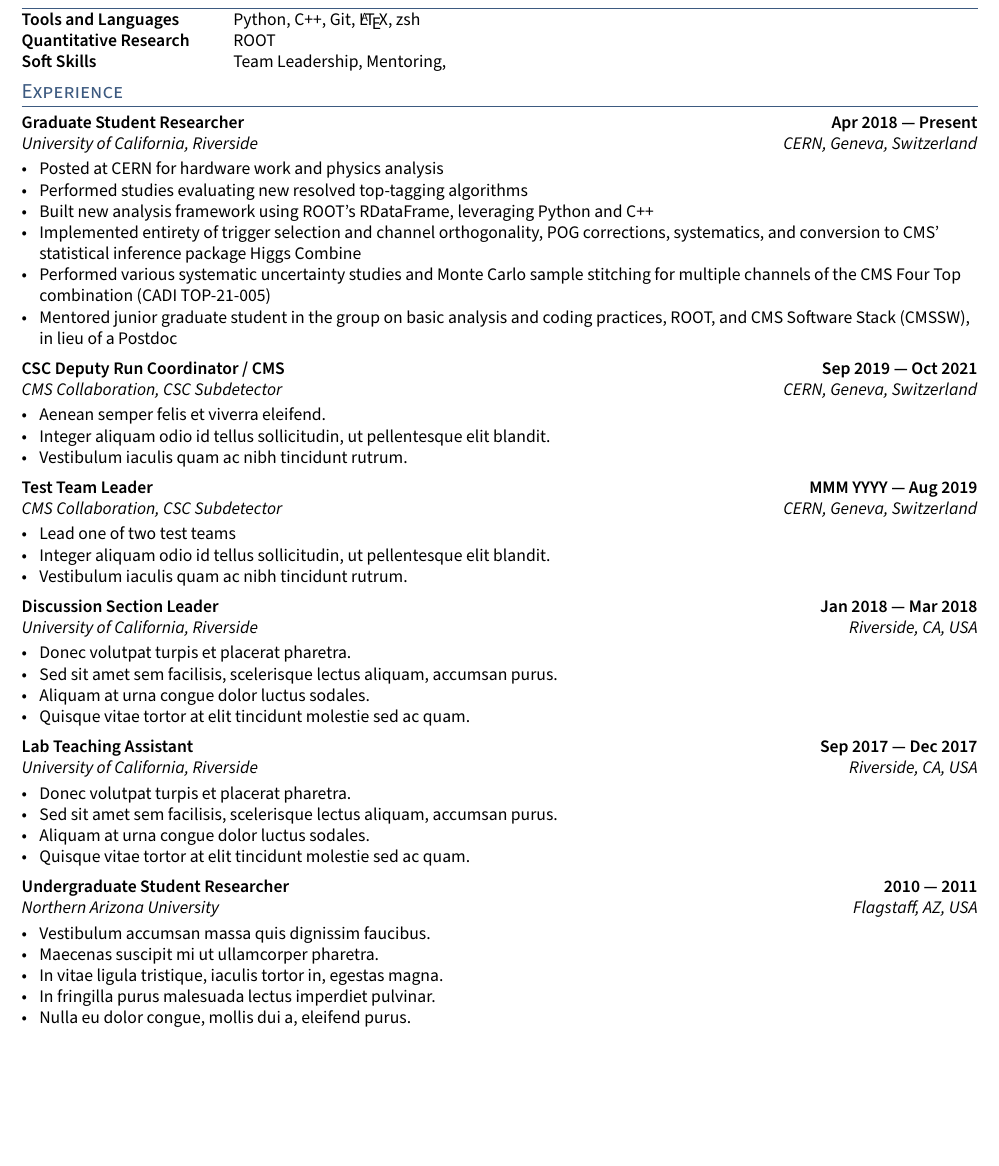
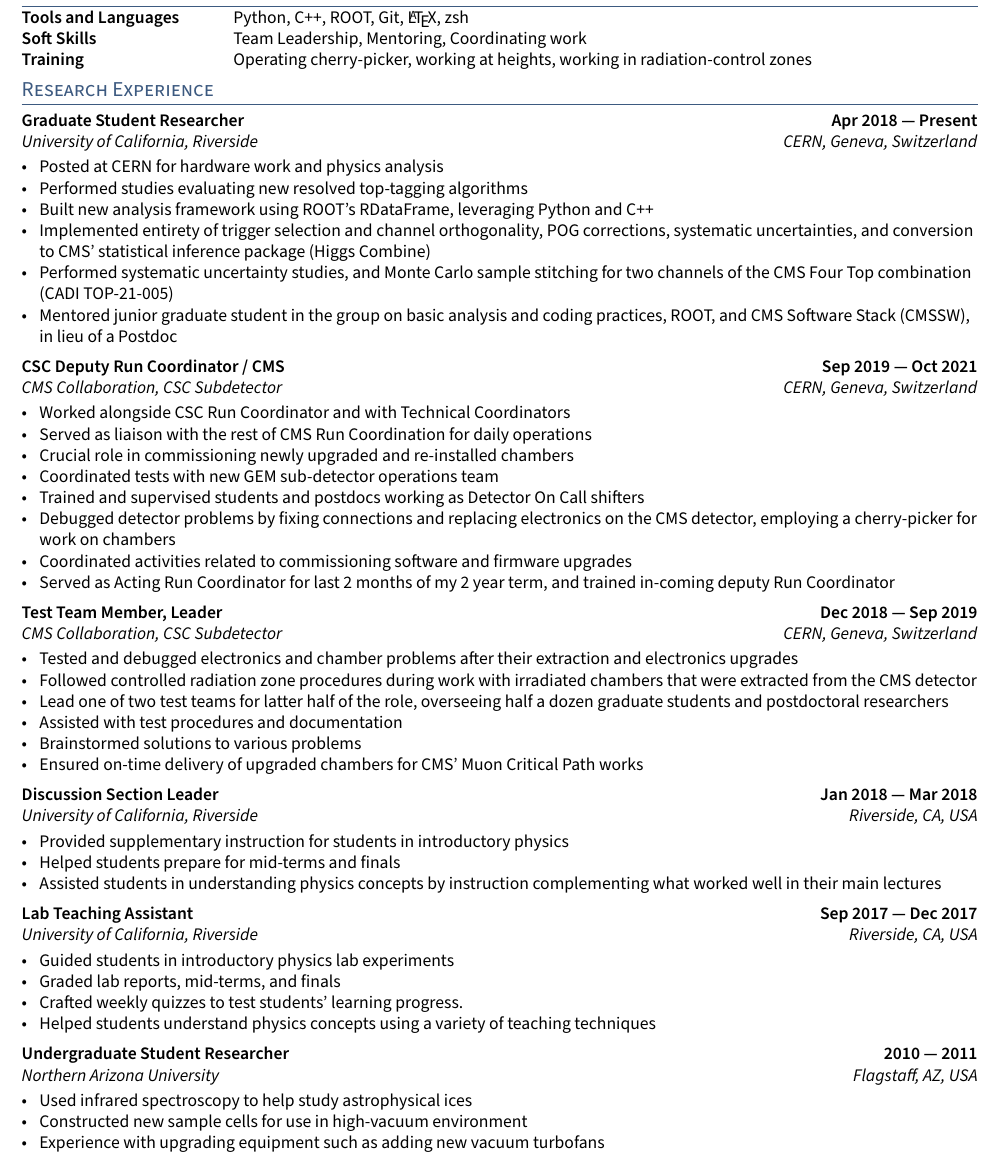
Before and after one commit to NJManganelli/CV, a LaTeX CV (resume.tex, which reads _header.tex, sections/experience.tex, sections/skills.tex): part of page 1 of 2, cut so that both start at the same text, the shorter picture padded with empty space. Compiled offline with pdfLaTeX.

Commit message:
Update experiences, remove linkedin, dates need more checking

```diff
--- a/_header.tex
+++ b/_header.tex
@@ -11,8 +11,8 @@
 	\chead{%
 	    \centering {\HUGE \skills \name} \\ \vspace{1em}%
 	    {\color{highlight} \Large{\role}}}%
-	    \rhead{\href{https://github.com/\github}{GitHub: \github} \\% Portfolio
-	    \href{https://www.linkedin.com/in/nicholas-manganelli-62b130118/\LinkedIn}{LinkedIn: Nicholas Manganelli\LinkedIn}} % LinkedIn
+	    \rhead{\href{https://github.com/\github}{GitHub: \github}} \\% Portfolio
+	    %\href{https://www.linkedin.com/in/nicholas-manganelli-62b130118/\LinkedIn}{LinkedIn: Nicholas Manganelli\LinkedIn} % LinkedIn
 \renewcommand{\headrulewidth}{1pt}% 2pt header rule
 \renewcommand{\headrule}{\hbox to\headwidth{%
   \color{highlight}\leaders\hrule height \headrulewidth\hfill}}
--- a/resume.tex
+++ b/resume.tex
@@ -31,7 +31,7 @@
 \section{Skills}
 \input{sections/skills}
 
-\section{Experience}
+\section{Research Experience}
 \input{sections/experience}
 
 \newpage
--- a/sections/experience.tex
+++ b/sections/experience.tex
@@ -11,8 +11,8 @@
 \item Posted at CERN for hardware work and physics analysis
 \item Performed studies evaluating new resolved top-tagging algorithms
 \item Built new analysis framework using ROOT's RDataFrame, leveraging Python and C++
-\item Implemented entirety of trigger selection and channel orthogonality, POG corrections, systematics, and conversion to CMS' statistical inference package Higgs Combine
-\item Performed various systematic uncertainty studies and Monte Carlo sample stitching for multiple channels of the CMS Four Top combination (CADI TOP-21-005)
+\item Implemented entirety of trigger selection and channel orthogonality, POG corrections, systematic uncertainties, and conversion to CMS' statistical inference package (Higgs Combine)
+\item Performed systematic uncertainty studies, and Monte Carlo sample stitching for two channels of the CMS Four Top combination (CADI TOP-21-005)
 \item Mentored junior graduate student in the group on basic analysis and coding practices, ROOT, and CMS Software Stack (CMSSW), in lieu of a Postdoc
 \end{zitemize}
 
@@ -22,20 +22,28 @@
 \subsection{{CSC Deputy Run Coordinator / CMS \hfill Sep 2019 --- Oct 2021}}
 \subtext{CMS Collaboration, CSC Subdetector \hfill CERN, Geneva, Switzerland}
 \begin{zitemize}
-\item Aenean semper felis et viverra eleifend.
-\item Integer aliquam odio id tellus sollicitudin, ut pellentesque elit blandit.
-\item Vestibulum iaculis quam ac nibh tincidunt rutrum.
+\item Worked alongside CSC Run Coordinator and with Technical Coordinators
+\item Served as liaison with the rest of CMS Run Coordination for daily operations
+\item Crucial role in commissioning newly upgraded and re-installed chambers
+\item Coordinated tests with new GEM sub-detector operations team
+\item Trained and supervised students and postdocs working as Detector On Call shifters
+\item Debugged detector problems by fixing connections and replacing electronics on the CMS detector, employing a cherry-picker for work on chambers
+\item Coordinated activities related to commissioning software and firmware upgrades
+\item Served as Acting Run Coordinator for last 2 months of my 2 year term, and trained in-coming deputy Run Coordinator
 \end{zitemize}
 
 %====================
 % Another Job
 %====================
-\subsection{{Test Team Leader \hfill MMM YYYY --- Aug 2019}}
+\subsection{{Test Team Member, Leader \hfill Dec 2018 --- Sep 2019}}
 \subtext{CMS Collaboration, CSC Subdetector \hfill CERN, Geneva, Switzerland}
 \begin{zitemize}
-\item Lead one of two test teams
-\item Integer aliquam odio id tellus sollicitudin, ut pellentesque elit blandit.
-\item Vestibulum iaculis quam ac nibh tincidunt rutrum.
+\item Tested and debugged electronics and chamber problems after their extraction and electronics upgrades
+\item Followed controlled radiation zone procedures during work with irradiated chambers that were extracted from the CMS detector
+\item Lead one of two test teams for latter half of the role, overseeing half a dozen graduate students and postdoctoral researchers
+\item Assisted with test procedures and documentation
+\item Brainstormed solutions to various problems
+\item Ensured on-time delivery of upgraded chambers for CMS' Muon Critical Path works
 \end{zitemize}
 
 %====================
@@ -44,10 +52,9 @@
 \subsection{{Discussion Section Leader \hfill Jan 2018 --- Mar 2018}}
 \subtext{University of California, Riverside \hfill Riverside, CA, USA}
 \begin{zitemize}
-\item Donec volutpat turpis et placerat pharetra.
-\item Sed sit amet sem facilisis, scelerisque lectus aliquam, accumsan purus.
-\item Aliquam at urna congue dolor luctus sodales.
-\item Quisque vitae tortor at elit tincidunt molestie sed ac quam.
+\item Provided supplementary instruction for students in introductory physics
+\item Helped students prepare for mid-terms and finals
+\item Assisted students in understanding physics concepts by instruction complementing what worked well in their main lectures
 \end{zitemize}
 
 %====================
@@ -56,10 +63,10 @@
 \subsection{{Lab Teaching Assistant \hfill Sep 2017 --- Dec 2017}}
 \subtext{University of California, Riverside \hfill Riverside, CA, USA}
 \begin{zitemize}
-\item Donec volutpat turpis et placerat pharetra.
-\item Sed sit amet sem facilisis, scelerisque lectus aliquam, accumsan purus.
-\item Aliquam at urna congue dolor luctus sodales.
-\item Quisque vitae tortor at elit tincidunt molestie sed ac quam.
+\item Guided students in introductory physics lab experiments
+\item Graded lab reports, mid-terms, and finals
+\item Crafted weekly quizzes to test students' learning progress.
+\item Helped students understand physics concepts using a variety of teaching techniques
 \end{zitemize}
 
 %====================
@@ -68,11 +75,9 @@
 \subsection{{Undergraduate Student Researcher \hfill 2010 --- 2011}}
 \subtext{Northern Arizona University \hfill Flagstaff, AZ, USA}
 \begin{zitemize}
-\item Vestibulum accumsan massa quis dignissim faucibus.
-\item Maecenas suscipit mi ut ullamcorper pharetra.
-\item In vitae ligula tristique, iaculis tortor in, egestas magna.
-\item In fringilla purus malesuada lectus imperdiet pulvinar.
-\item Nulla eu dolor congue, mollis dui a, eleifend purus.
+\item Used infrared spectroscopy to help study astrophysical ices
+\item Constructed new sample cells for use in high-vacuum environment
+\item Experience with upgrading equipment such as adding new vacuum turbofans
 \end{zitemize}
 
 %====================
--- a/sections/skills.tex
+++ b/sections/skills.tex
@@ -2,9 +2,10 @@
 \usepackage{TLCresume}
 \begin{document}
 \begin{tabular}{p{11em} p{1em} p{43em}}
-\skills{Tools and Languages} & &    Python, C++, Git, \LaTeX, zsh\\
-\skills{Quantitative Research} & &  ROOT \\ %Mathematical optimization, Mathematical Modeling, R, MySQL \\
+\skills{Tools and Languages} & &    Python, C++, ROOT, Git, \LaTeX, zsh\\
+%\skills{Quantitative Research} & &   \\ %Mathematical optimization, Mathematical Modeling, R, MySQL \\
 %\skills{Communication} & &          English
-\skills{Soft Skills} & & Team Leadership, Mentoring,
+\skills{Soft Skills} & & Team Leadership, Mentoring, Coordinating work \\
+\skills{Training} & & Operating cherry-picker, working at heights, working in radiation-control zones
 \end{tabular}
 \end{document}
```
